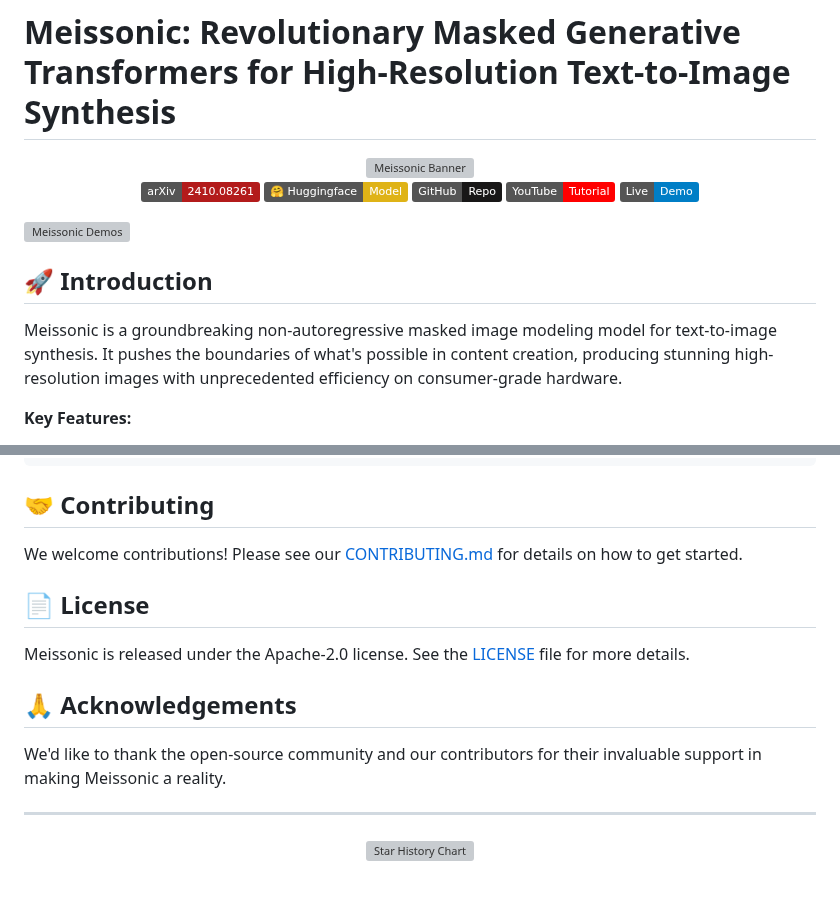
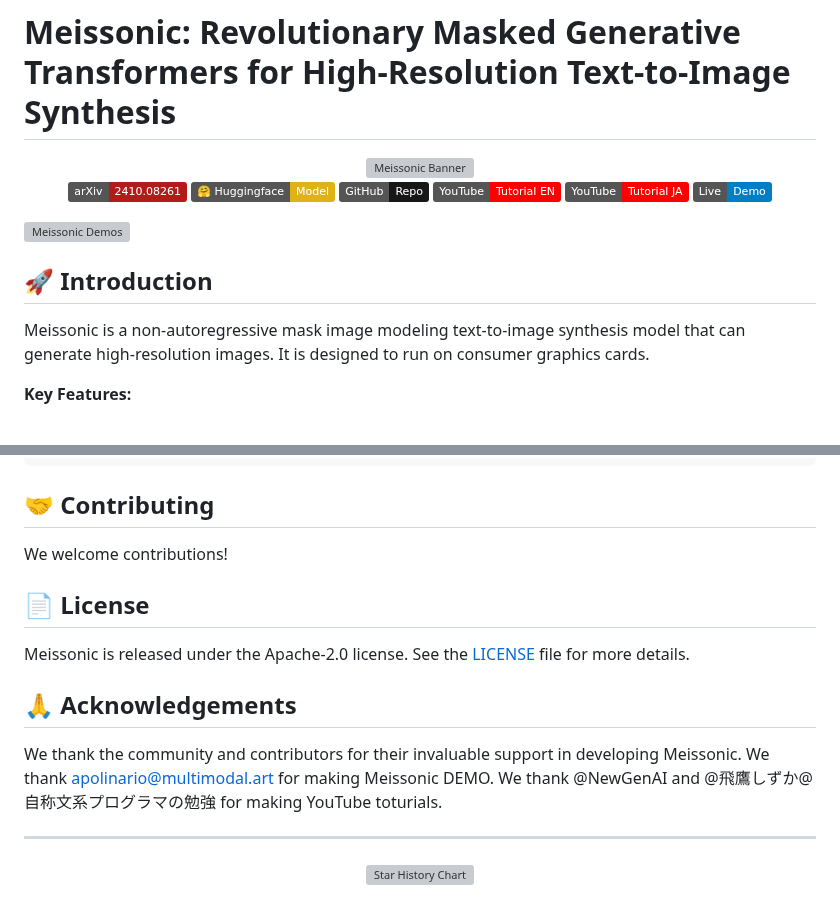
Before and after one commit to viiika/Meissonic, a Markdown page: README.md, 2 parts joined by grey strips. Drawn GitHub-style; badges without logos; grey boxes are pictures that could not be loaded.

```diff
--- a/README.md
+++ b/README.md
@@ -6,7 +6,8 @@
 [![arXiv](https://img.shields.io/badge/arXiv-2410.08261-b31b1b.svg)](https://arxiv.org/abs/2410.08261)
 [![Hugging Face](https://img.shields.io/badge/🤗%20Huggingface-Model-yellow)](https://huggingface.co/MeissonFlow/Meissonic)
 [![GitHub](https://img.shields.io/badge/GitHub-Repo-181717?logo=github)](https://github.com/viiika/Meissonic)
-[![YouTube](https://img.shields.io/badge/YouTube-Tutorial-FF0000?logo=youtube)](https://www.youtube.com/watch?v=PlmifElhr6M)
+[![YouTube](https://img.shields.io/badge/YouTube-Tutorial_EN-FF0000?logo=youtube)](https://www.youtube.com/watch?v=PlmifElhr6M)
+[![YouTube](https://img.shields.io/badge/YouTube-Tutorial_JA-FF0000?logo=youtube)](https://www.youtube.com/watch?v=rJDrf49wF64)
 [![Demo](https://img.shields.io/badge/Live-Demo-blue?logo=huggingface)](https://huggingface.co/spaces/MeissonFlow/meissonic)
 
 </div>
@@ -15,7 +16,7 @@
 
 ## 🚀 Introduction
 
-Meissonic is a groundbreaking non-autoregressive masked image modeling model for text-to-image synthesis. It pushes the boundaries of what's possible in content creation, producing stunning high-resolution images with unprecedented efficiency on consumer-grade hardware.
+Meissonic is a non-autoregressive mask image modeling text-to-image synthesis model that can generate high-resolution images. It is designed to run on consumer graphics cards.
 
 **Key Features:**
 - 🖼️ High-resolution image generation (up to 1024x1024)
@@ -119,7 +120,7 @@ If Meissonic contributes to your research, please cite our paper:
 
 ## 🤝 Contributing
 
-We welcome contributions! Please see our [CONTRIBUTING.md](CONTRIBUTING.md) for details on how to get started.
+We welcome contributions!
 
 ## 📄 License
 
@@ -127,7 +128,7 @@ Meissonic is released under the Apache-2.0 license. See the [LICENSE](LICENSE) f
 
 ## 🙏 Acknowledgements
 
-We'd like to thank the open-source community and our contributors for their invaluable support in making Meissonic a reality.
+We thank the community and contributors for their invaluable support in developing Meissonic. We thank apolinario@multimodal.art for making Meissonic DEMO. We thank @NewGenAI and @飛鷹しずか@自称文系プログラマの勉強 for making YouTube toturials.
 
 ---
 
```
